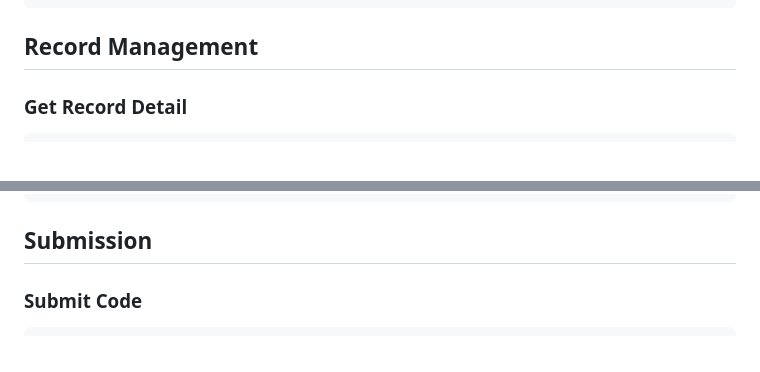
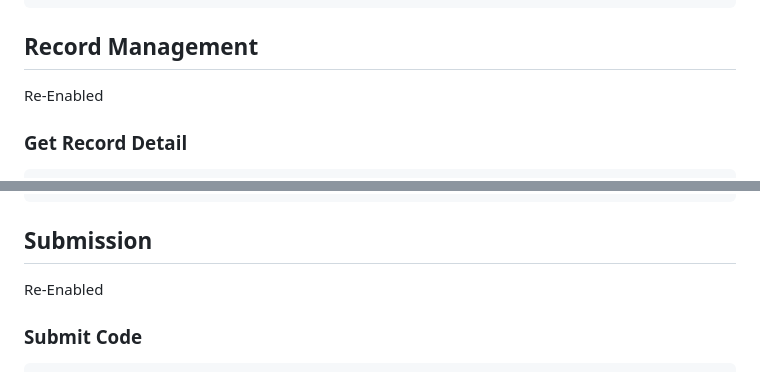
Before and after one commit to chenyichen0420/CBCOJ_Source, a Markdown page: API_docs.md, 2 parts joined by grey strips. GitHub-like rendering.

````diff
--- a/API_docs.md
+++ b/API_docs.md
@@ -177,6 +177,8 @@ Returns:
 
 ## Record Management
 
+Re-Enabled
+
 ### Get Record Detail
 ```
 GET /record
@@ -224,6 +226,8 @@ Returns:
 ```
 
 ## Submission
+
+Re-Enabled
 
 ### Submit Code
 ```
````
